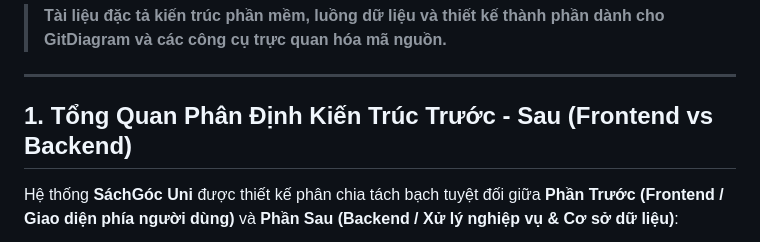
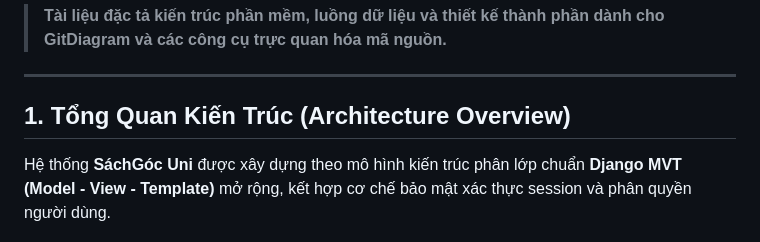
Before and after one commit to 24CT1-NGUYENVANHAO/congnghephanmen, a Markdown page: ARCHITECTURE.md, the part around one of its changes. Rendered like a GitHub page.

````diff
--- a/ARCHITECTURE.md
+++ b/ARCHITECTURE.md
@@ -4,9 +4,9 @@
 
 ---
 
-## 1. Tổng Quan Phân Định Kiến Trúc Trước - Sau (Frontend vs Backend)
+## 1. Tổng Quan Kiến Trúc (Architecture Overview)
 
-Hệ thống **SáchGóc Uni** được thiết kế phân chia tách bạch tuyệt đối giữa **Phần Trước (Frontend / Giao diện phía người dùng)** và **Phần Sau (Backend / Xử lý nghiệp vụ & Cơ sở dữ liệu)**:
+Hệ thống **SáchGóc Uni** được xây dựng theo mô hình kiến trúc phân lớp chuẩn **Django MVT (Model - View - Template)** mở rộng, kết hợp cơ chế bảo mật xác thực session và phân quyền người dùng.
 
 ```mermaid
 graph TB
````
Also changed, not shown: other parts of ARCHITECTURE.md (+85 -95 lines), README.md (+52 -88 lines).
